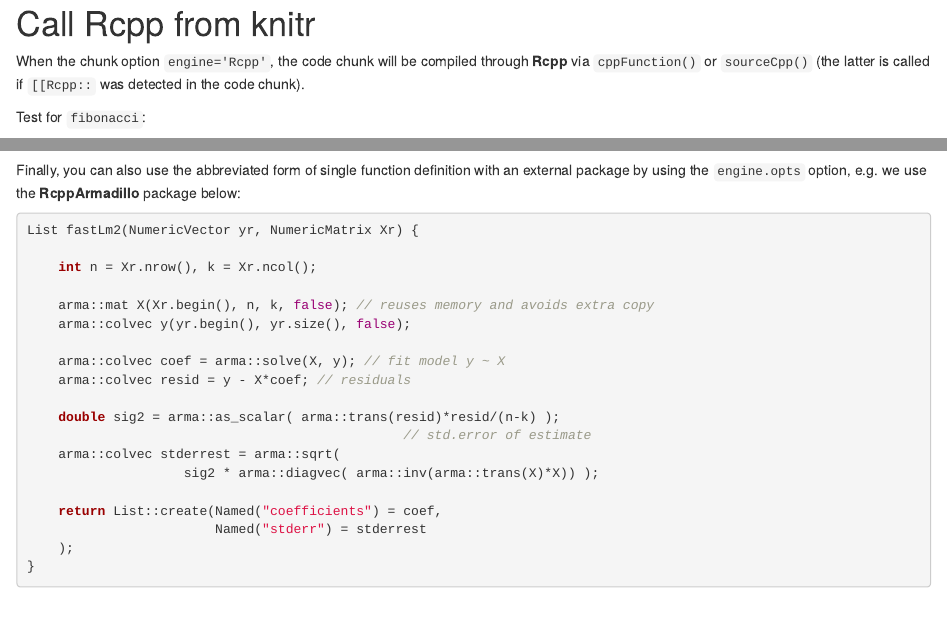
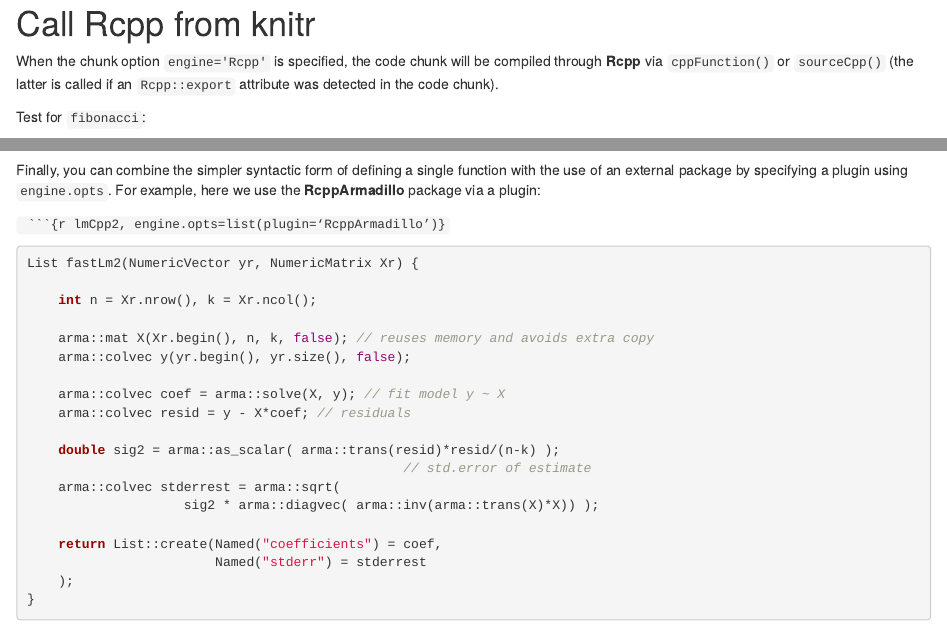
Before and after one commit to yihui/knitr-examples, an R Markdown document (029-engine-Rcpp.Rmd): the page in a window 1100 px wide, from its top, and a second part further down, joined at a grey line. Rendered offline with R 4.5, knitr and Pandoc, with nearby package versions; some code elsewhere in the file could not run offline.

Commit message:
more refinements to docs

````diff
--- a/029-engine-Rcpp.Rmd
+++ b/029-engine-Rcpp.Rmd
@@ -4,7 +4,7 @@
 opts_chunk$set(cache = TRUE) # because the compilation takes time, let's cache it
 ```
 
-When the chunk option `engine='Rcpp'`, the code chunk will be compiled through **Rcpp** via `cppFunction()` or `sourceCpp()` (the latter is called if `[[Rcpp::` was detected in the code chunk).
+When the chunk option `engine='Rcpp'` is specified, the code chunk will be compiled through **Rcpp** via `cppFunction()` or `sourceCpp()` (the latter is called if an `Rcpp::export` attribute was detected in the code chunk).
 
 Test for `fibonacci`:
 
@@ -95,8 +92,11 @@ A test:
 fastLm(rnorm(10), matrix(1:20, ncol = 2))
 ```
 
-Finally, you can also use the abbreviated form of single function definition with an external package by using the `engine.opts` option, e.g. we use the **RcppArmadillo** package below:
+Finally, you can combine the simpler syntactic form of defining a single function with the use of an external package by specifying a plugin using `engine.opts`. For example, here we use the **RcppArmadillo** package via a plugin:
 
+<code>
+&#96;&#96;&#96;{r lmCpp2, engine.opts=list(plugin='RcppArmadillo')}
+</code>
 ```{r lmCpp2, engine='Rcpp', engine.opts=list(plugin='RcppArmadillo')}
 List fastLm2(NumericVector yr, NumericMatrix Xr) {
 
````
Also changed, not shown: 029-engine-Rcpp.Rmd (6 more changed lines).
